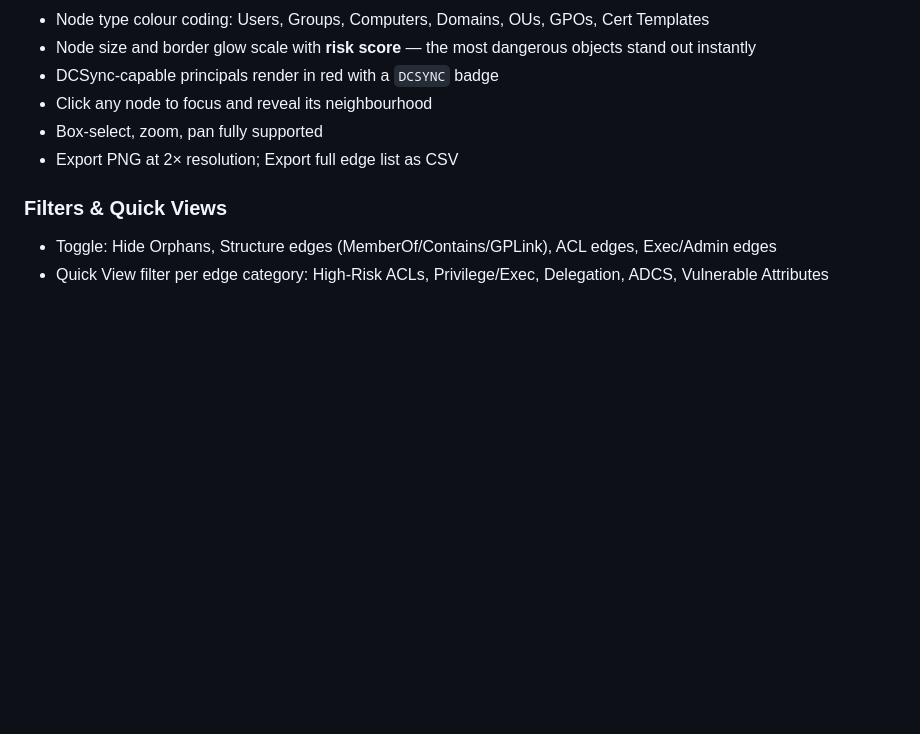
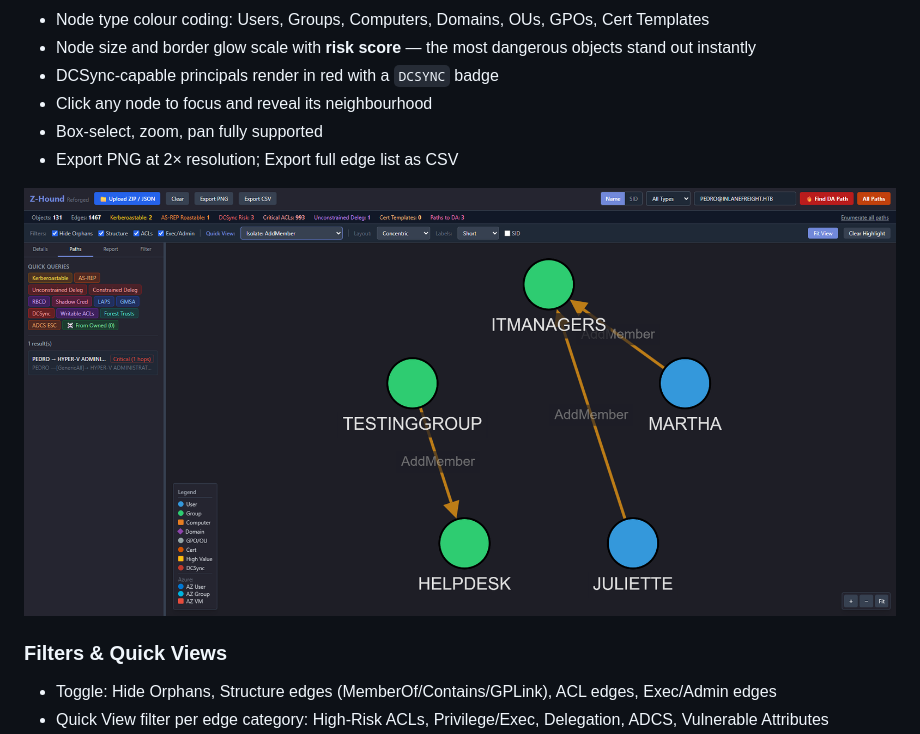
Before and after one commit to zrnge/Z-Hound, a Markdown page: README.md, the part around the change. Drawn GitHub-style; blank space fills up the shorter version.

Commit message:
Add screenshot to README
Added a screenshot to the README for better visualization.

```diff
--- a/README.md
+++ b/README.md
@@ -36,6 +36,8 @@ Built for pentesters, red teamers, and defenders who need fast, offline AD analy
 - Click any node to focus and reveal its neighbourhood
 - Box-select, zoom, pan fully supported
 - Export PNG at 2× resolution; Export full edge list as CSV
+
+![screen2](https://github.com/zrnge/Z-Hound/blob/main/Screens/zhound2.png)
 
 ### Filters & Quick Views
 - Toggle: Hide Orphans, Structure edges (MemberOf/Contains/GPLink), ACL edges, Exec/Admin edges
```
